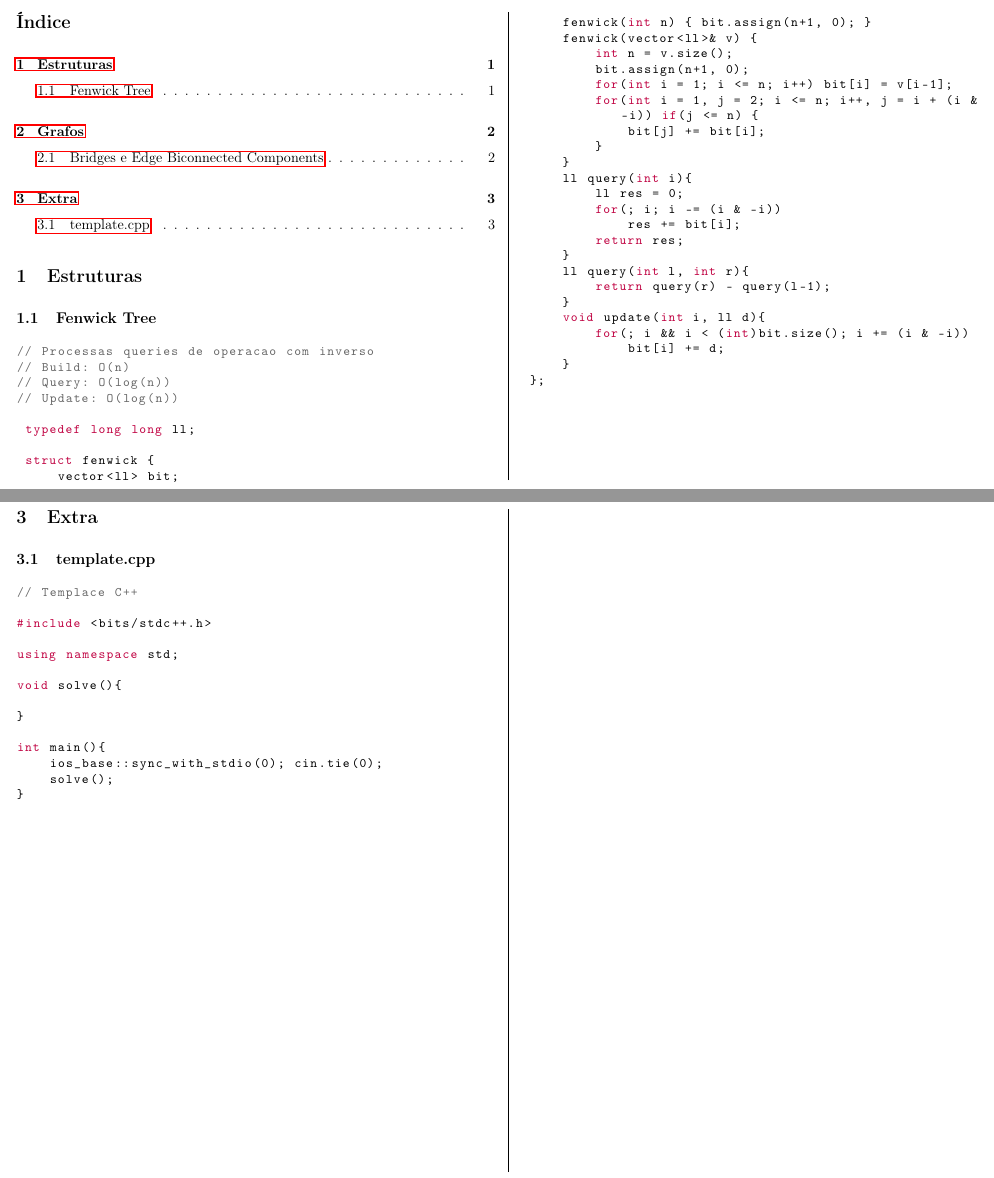
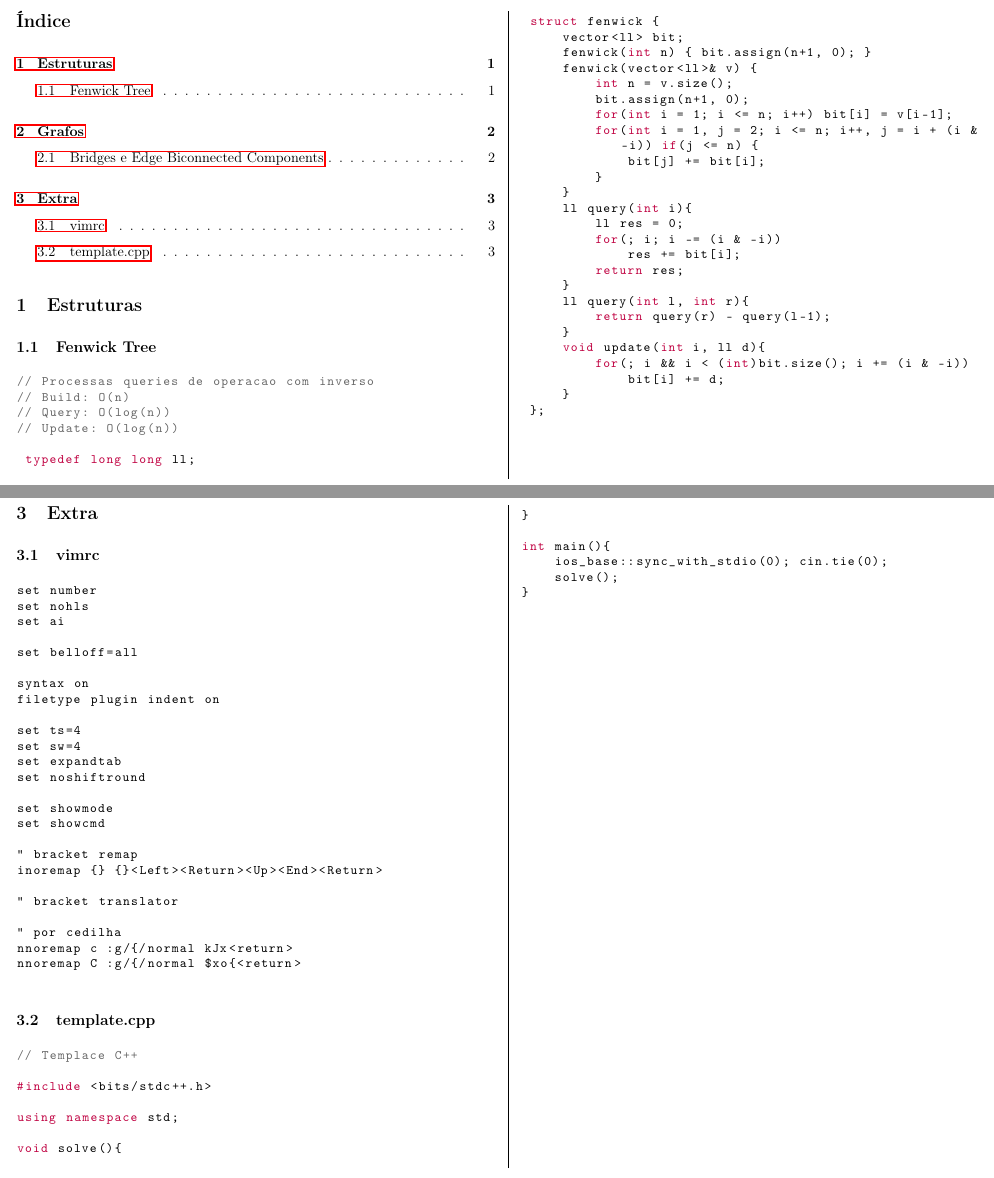
Before and after one commit to enzo200325/AlmanaqueNTJ, a LaTeX document (latex/texfiles/almanaque.tex): two parts of pages 1 and 3 of 3, joined at a grey line, cut so that both start at the same text. Compiled offline with pdfLaTeX.

Commit message:
update pdf

```diff
--- a/latex/texfiles/almanaque.tex
+++ b/latex/texfiles/almanaque.tex
@@ -204,6 +204,35 @@ basicstyle=\ttfamily\footnotesize, % fonte
 
 \section{Extra}
 
+\subsection{vimrc}
+\begin{lstlisting}
+set number
+set nohls
+set ai
+
+set belloff=all
+
+syntax on
+filetype plugin indent on
+
+set ts=4
+set sw=4
+set expandtab
+set noshiftround
+
+set showmode
+set showcmd
+
+" bracket remap
+inoremap {} {}<Left><Return><Up><End><Return>
+
+" bracket translator
+
+" por cedilha
+nnoremap c :g/{/normal kJx<return>
+nnoremap C :g/{/normal $xo{<return>
+\end{lstlisting}
+
 \subsection{template.cpp}
 \begin{lstlisting}
 // Templace C++
```
Also changed, not shown: README.md, pdf/almanaque.pdf, 2 other files.
